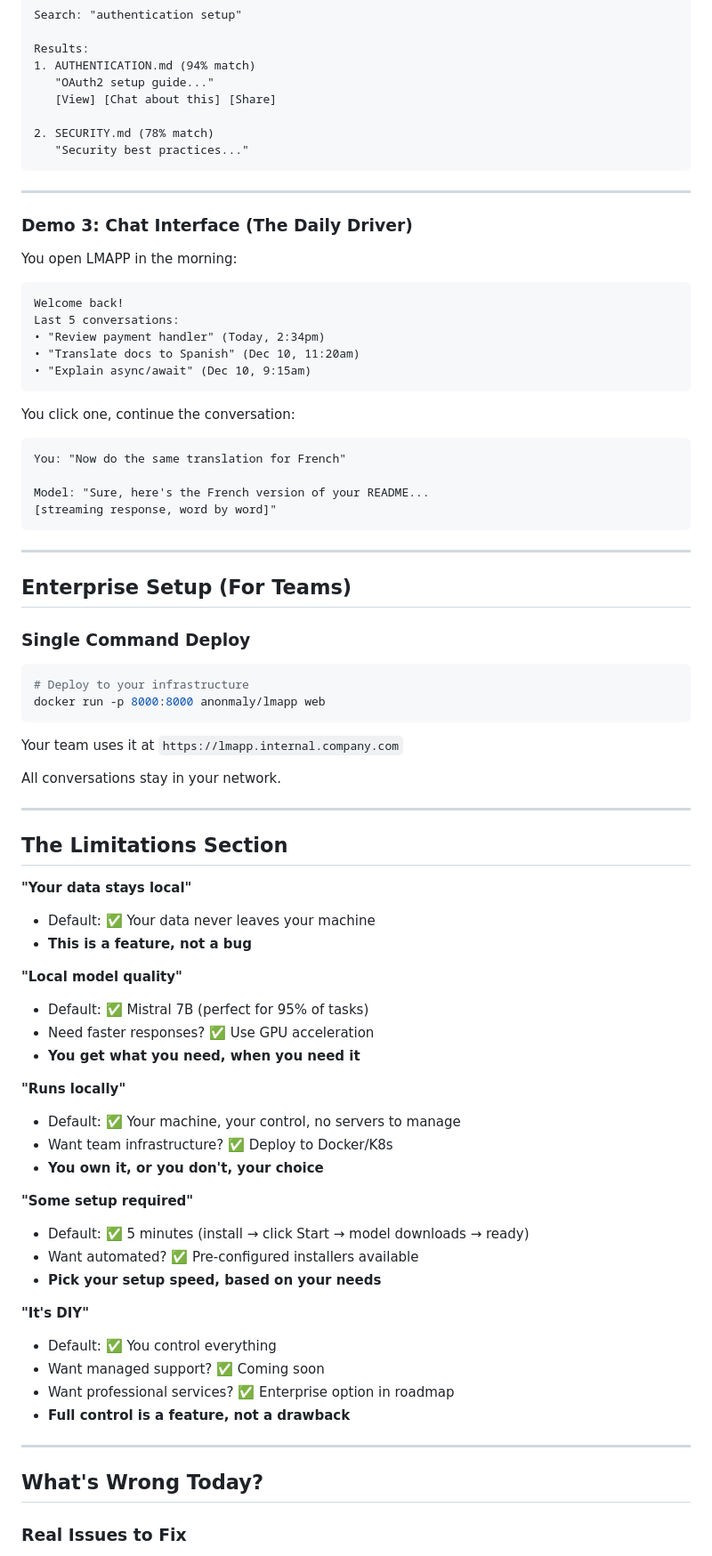
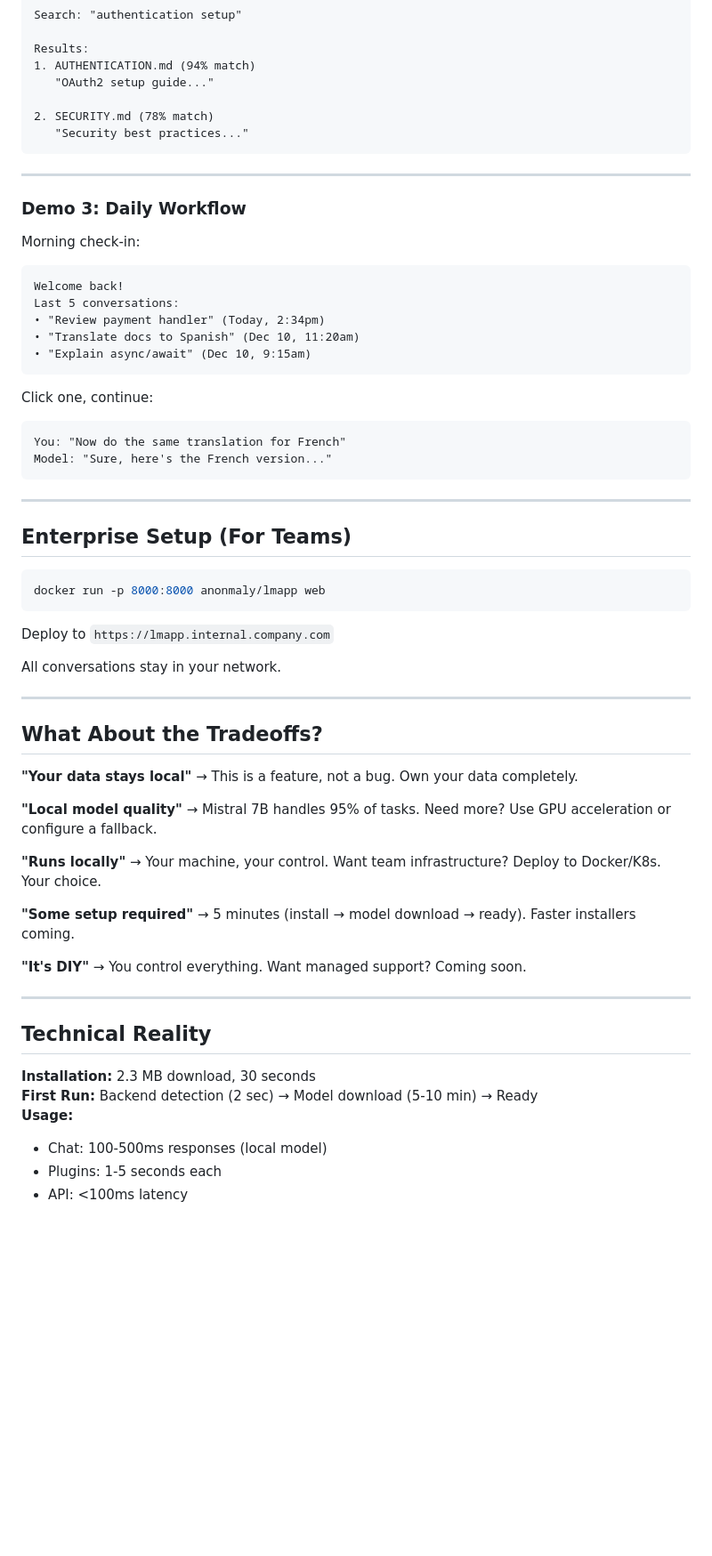
Before and after one commit to nabaznyl/lmapp, a Markdown page: DEMO.md, the part around one of its changes. Shown at 89% size. GitHub-like rendering; blank space fills up the shorter version.

````diff
--- a/DEMO.md
+++ b/DEMO.md
@@ -206,7 +136,6 @@ Search: "authentication setup"
 Results:
 1. AUTHENTICATION.md (94% match)
    "OAuth2 setup guide..."
-   [View] [Chat about this] [Share]
 
 2. SECURITY.md (78% match)
    "Security best practices..."
@@ -214,10 +143,9 @@ Results:
 
 ---
 
-### Demo 3: Chat Interface (The Daily Driver)
+### Demo 3: Daily Workflow
 
-You open LMAPP in the morning:
-
+Morning check-in:
 ```
 Welcome back!
 Last 5 conversations:
@@ -226,62 +154,51 @@ Last 5 conversations:
 • "Explain async/await" (Dec 10, 9:15am)
 ```
 
-You click one, continue the conversation:
-
+Click one, continue:
 ```
 You: "Now do the same translation for French"
-
-Model: "Sure, here's the French version of your README...
-[streaming response, word by word]"
+Model: "Sure, here's the French version..."
 ```
 
 ---
 
 ## Enterprise Setup (For Teams)
 
-### Single Command Deploy
-
 ```bash
-# Deploy to your infrastructure
 docker run -p 8000:8000 anonmaly/lmapp web
 ```
 
-Your team uses it at `https://lmapp.internal.company.com`
+Deploy to `https://lmapp.internal.company.com`
 
 All conversations stay in your network.
 
 ---
 
-## The Limitations Section
+## What About the Tradeoffs?
 
 **"Your data stays local"**
-- Default: ✅ Your data never leaves your machine
-- **This is a feature, not a bug**
+→ This is a feature, not a bug. Own your data completely.
 
 **"Local model quality"**
-- Default: ✅ Mistral 7B (perfect for 95% of tasks)
-- Need faster responses? ✅ Use GPU acceleration
-- **You get what you need, when you need it**
+→ Mistral 7B handles 95% of tasks. Need more? Use GPU acceleration or configure a fallback.
 
 **"Runs locally"**
-- Default: ✅ Your machine, your control, no servers to manage
-- Want team infrastructure? ✅ Deploy to Docker/K8s
-- **You own it, or you don't, your choice**
+→ Your machine, your control. Want team infrastructure? Deploy to Docker/K8s. Your choice.
 
 **"Some setup required"**
-- Default: ✅ 5 minutes (install → click Start → model downloads → ready)
-- Want automated? ✅ Pre-configured installers available
-- **Pick your setup speed, based on your needs**
+→ 5 minutes (install → model download → ready). Faster installers coming.
 
 **"It's DIY"**
-- Default: ✅ You control everything
-- Want managed support? ✅ Coming soon
-- Want professional services? ✅ Enterprise option in roadmap
-- **Full control is a feature, not a drawback**
+→ You control everything. Want managed support? Coming soon.
 
 ---
 
-## What's Wrong Today?
+## Technical Reality
 
-### Real Issues to Fix
+**Installation:** 2.3 MB download, 30 seconds
+**First Run:** Backend detection (2 sec) → Model download (5-10 min) → Ready
+**Usage:**
+- Chat: 100-500ms responses (local model)
+- Plugins: 1-5 seconds each
+- API: <100ms latency
 
````
Also changed, not shown: other parts of DEMO.md (+24 -139 lines).
